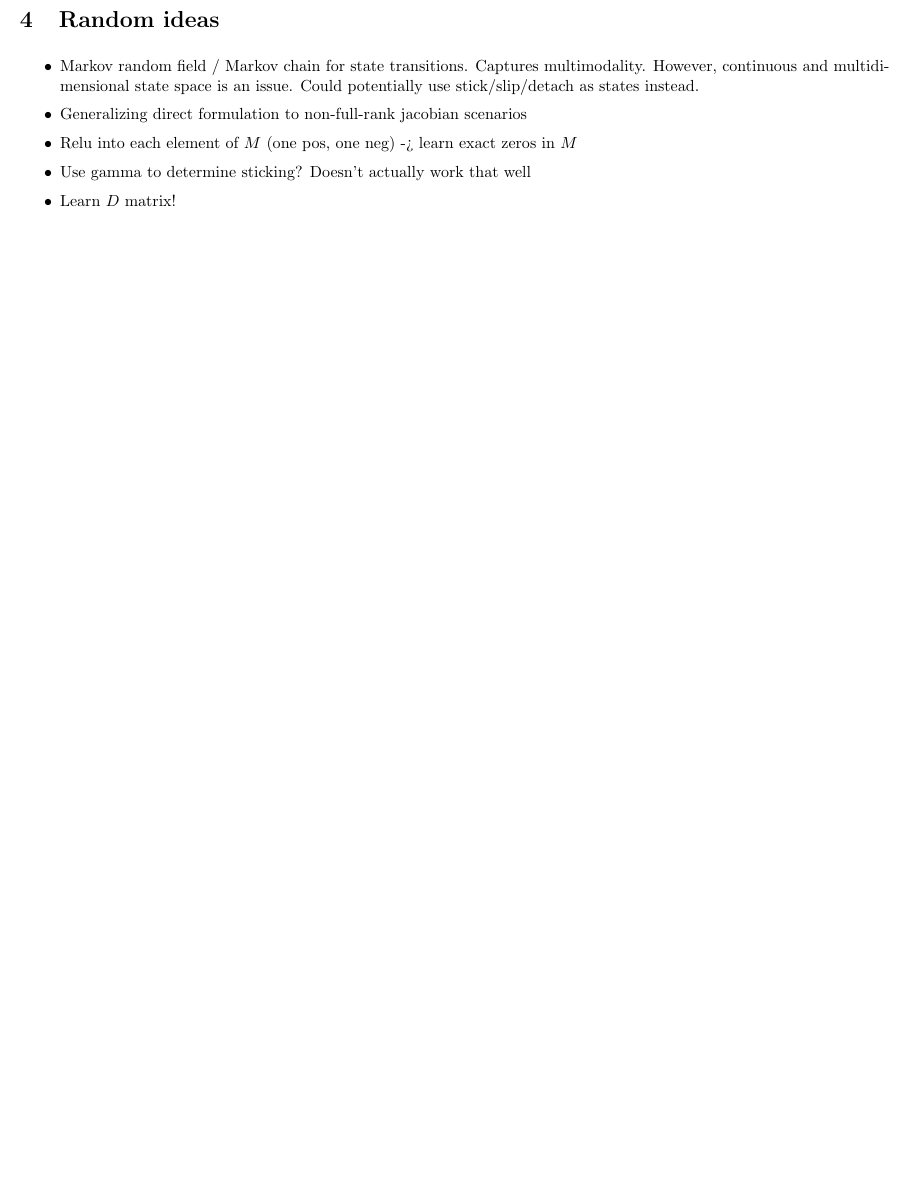
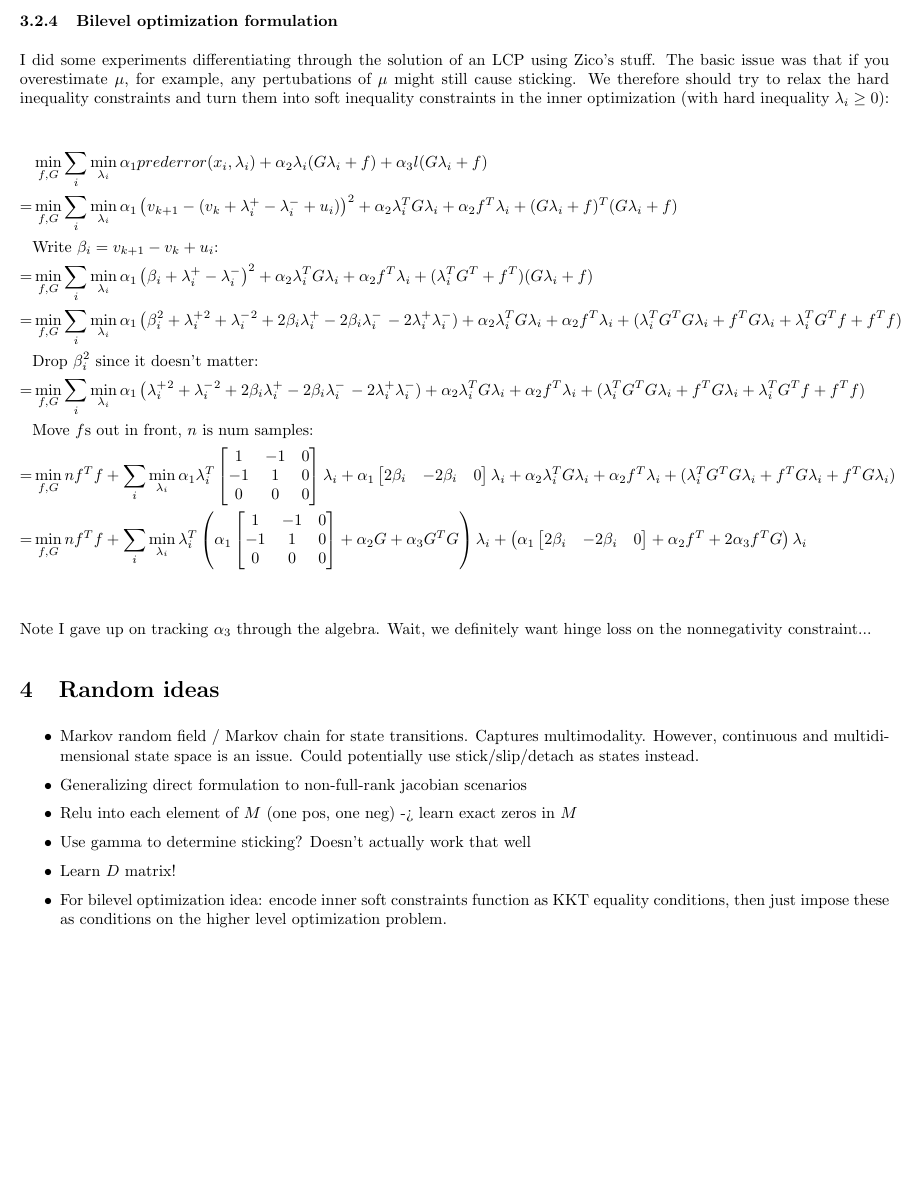
Before and after one commit to spfrommer/lcp-learning, a LaTeX document (notes/notes.tex): part of page 12 of 12, cut at the place of the change, the shorter picture padded with empty space. The pictures show the PDF file notes/notes.pdf that the author committed with the source.

Commit message:
Add bad notes

```diff
--- a/notes/notes.tex
+++ b/notes/notes.tex
@@ -877,3 +877,23 @@ This would give us the friction forces, from which we could calculate $\dot x_{k
 
 Furthermore, I don't think the traditional way is capable of encoding sticking. If you keep your velocity as a real number, there's no meaningful way of constraining it to be zero in the next time step under sticking. However, if you decompose velocity into positive and negative components, you could potentially RELU the two output velocities to help give you that nonlinear sticking behavior.
 
+\subsubsection{Bilevel optimization formulation}
+I did some experiments differentiating through the solution of an LCP using Zico's stuff. The basic issue was that if you overestimate $\mu$, for example, any pertubations of $\mu$ might still cause sticking. We therefore should try to relax the hard inequality constraints and turn them into soft inequality constraints in the inner optimization (with hard inequality $\lambda_i \geq 0$):
+
+\begin{align*}
+      &\min _{f,G} \sum_i \min_{\lambda_i} \alpha_1 prederror(x_i, \lambda_i) + \alpha_2 \lambda_i (G \lambda_i + f) + \alpha_3 \l (G \lambda_i + f) \\
+= &\min _{f,G} \sum_i \min_{\lambda_i} \alpha_1 \left(v_{k + 1} - (v_k + \lambda^+_i - \lambda^-_i + u_i)\right)^2 + \alpha_2 \lambda_i^T G \lambda_i + \alpha_2 f^T \lambda_i + (G\lambda_i + f)^T (G \lambda_i + f) \\
+  &\textrm{Write $\beta_i = v_{k+1} - v_k + u_i$: } \\
+= &\min _{f,G} \sum_i \min_{\lambda_i} \alpha_1 \left(\beta_i + \lambda^+_i - \lambda^-_i\right)^2 + \alpha_2 \lambda_i^T G \lambda_i + \alpha_2 f^T \lambda_i + (\lambda_i^TG^T + f^T) (G \lambda_i + f) \\
+= &\min _{f,G} \sum_i \min_{\lambda_i} \alpha_1 \left(\beta_i^2 + \lambda^+_i^2 + \lambda^-_i^2 + 2\beta_i \lambda^+_i - 2 \beta_i \lambda^-_i \right - 2\lambda^+_i \lambda^-_i)
+    + \alpha_2 \lambda_i^T G \lambda_i + \alpha_2 f^T \lambda_i +
+      (\lambda_i^TG^T G \lambda_i + f^T G \lambda_i + \lambda_i^TG^T f + f^T f) \\
+  &\textrm{Drop $\beta_i^2$ since it doesn't matter: } \\
+= &\min _{f,G} \sum_i \min_{\lambda_i} \alpha_1 \left(\lambda^+_i^2 + \lambda^-_i^2 + 2\beta_i \lambda^+_i - 2 \beta_i \lambda^-_i \right - 2\lambda^+_i \lambda^-_i)
+    + \alpha_2 \lambda_i^T G \lambda_i + \alpha_2 f^T \lambda_i +
+      (\lambda_i^TG^T G \lambda_i + f^T G \lambda_i + \lambda_i^TG^T f + f^T f) \\
+  &\textrm{Move $f$s out in front, $n$ is num samples: } \\
+    = &\min _{f,G} n f^T f + \sum_i \min_{\lambda_i} \alpha_1 \lambda_i^T
+        \begin{bmatrix} 1 & -1 & 0 \\ -1 & 1 & 0 \\ 0 & 0 & 0 \end{bmatrix}
+        \lambda_i + \alpha_1 \rvec{2 \beta_i & -2 \beta_i & 0} \lambda_i
+    + \alpha_2 \lambda_i^T G \lambda_i + \alpha_2 f^T \lambda_i +
@@ -880,3 +904,9 @@ Furthermore, I don't think the traditional way is capable of encoding sticking.
+    \right)
+    \lambda_i + \left(\alpha_1 \rvec{2 \beta_i & -2 \beta_i & 0} + \alpha_2 f^T + 2 \alpha_3 f^T G\right) \lambda_i \\
+\end{align*}
+
+Note I gave up on tracking $\alpha_3$ through the algebra. Wait, we definitely want hinge loss on the nonnegativity constraint...
+
 \section{Random ideas}
 \begin{itemize}
     \item Markov random field / Markov chain for state transitions. Captures multimodality. However, continuous and multidimensional state space is an issue. Could potentially use stick/slip/detach as states instead.
@@ -884,5 +914,6 @@ Furthermore, I don't think the traditional way is capable of encoding sticking.
     \item Relu into each element of $M$ (one pos, one neg) -> learn exact zeros in $M$
     \item Use gamma to determine sticking? Doesn't actually work that well
     \item Learn $D$ matrix!
+    \item For bilevel optimization idea: encode inner soft constraints function as KKT equality conditions, then just impose these as conditions on the higher level optimization problem.
 \end{itemize}
 \end{document}
```
Also changed, not shown: notes/notes.pdf, notes/notes.tex (4 more changed lines).
